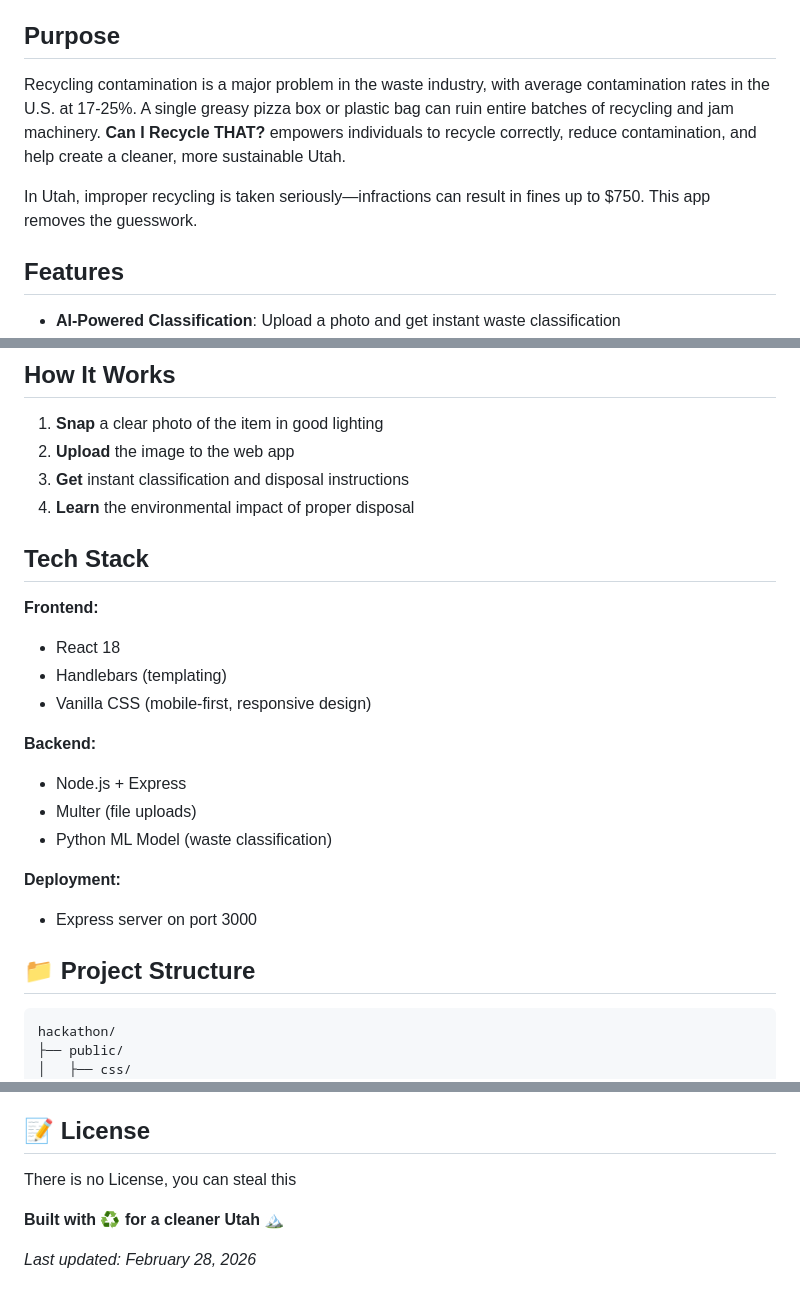
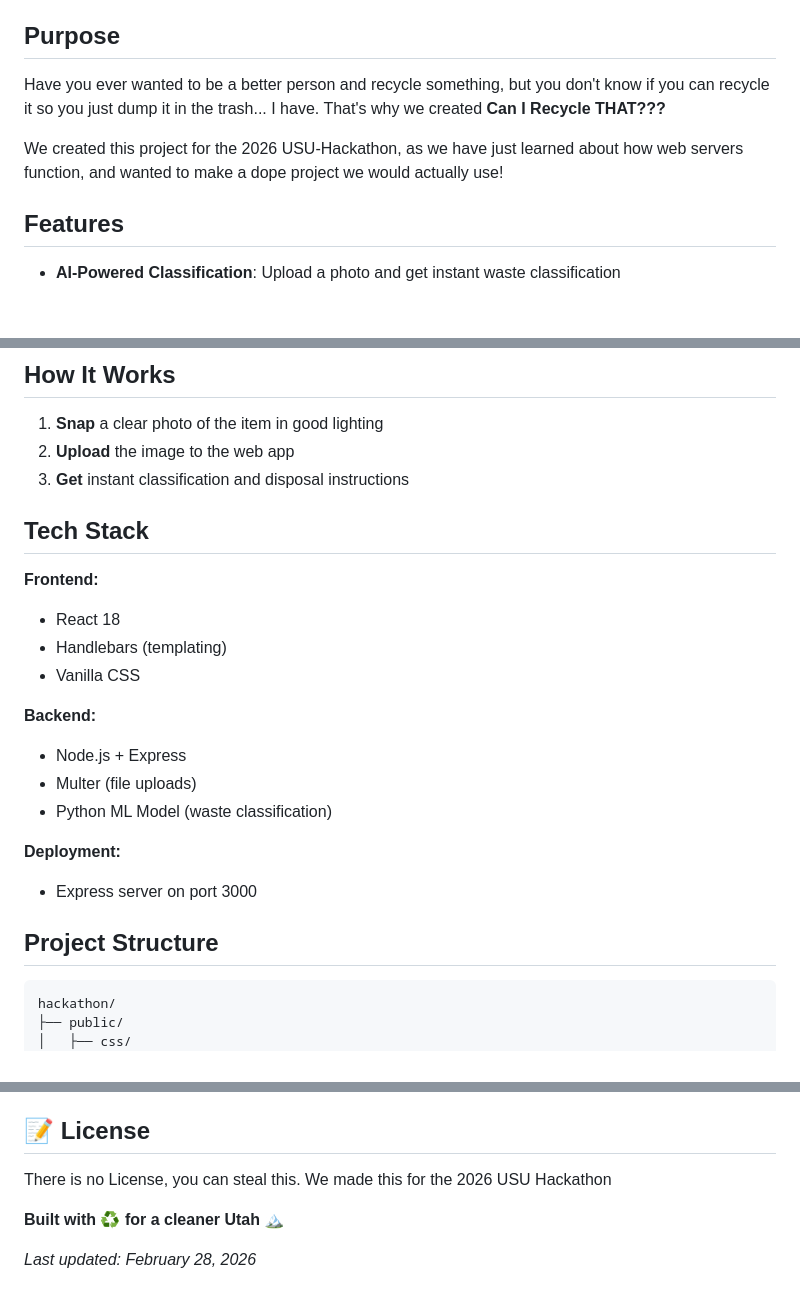
Before and after one commit to aray03/hackathon, a Markdown page: README.md, 3 parts joined by grey strips. GitHub-like rendering; blank space fills up the shorter version.

Commit message:
cleaned up readme

````diff
--- a/README.md
+++ b/README.md
@@ -4,9 +4,10 @@ A web application that uses machine learning to help Utah residents properly cla
 
 ## Purpose
 
-Recycling contamination is a major problem in the waste industry, with average contamination rates in the U.S. at 17-25%. A single greasy pizza box or plastic bag can ruin entire batches of recycling and jam machinery. **Can I Recycle THAT?** empowers individuals to recycle correctly, reduce contamination, and help create a cleaner, more sustainable Utah.
+Have you ever wanted to be a better person and recycle something, but you don't know if you can recycle it so you just dump it in the trash... I have. That's why we created **Can I Recycle THAT???**
 
-In Utah, improper recycling is taken seriously—infractions can result in fines up to $750. This app removes the guesswork.
+We created this project for the 2026 USU-Hackathon, as we have just learned about how web servers function, and wanted to make a dope project we would actually use!
+
 
 ## Features
 
@@ -22,14 +23,13 @@ In Utah, improper recycling is taken seriously—infractions can result in fines
 1. **Snap** a clear photo of the item in good lighting
 2. **Upload** the image to the web app
 3. **Get** instant classification and disposal instructions
-4. **Learn** the environmental impact of proper disposal
 
 ## Tech Stack
 
 **Frontend:**
 - React 18
 - Handlebars (templating)
-- Vanilla CSS (mobile-first, responsive design)
+- Vanilla CSS
 
 **Backend:**
 - Node.js + Express
@@ -39,7 +39,7 @@ In Utah, improper recycling is taken seriously—infractions can result in fines
 **Deployment:**
 - Express server on port 3000
 
-## 📁 Project Structure
+## Project Structure
 
 ```
 hackathon/
@@ -114,7 +115,7 @@ http://localhost:3000
 
 ## 📝 License
 
-There is no License, you can steal this
+There is no License, you can steal this. We made this for the 2026 USU Hackathon
 
 **Built with ♻️ for a cleaner Utah** 🏔️
 
````
Also changed, not shown: other parts of README.md (+1 -0 lines).
